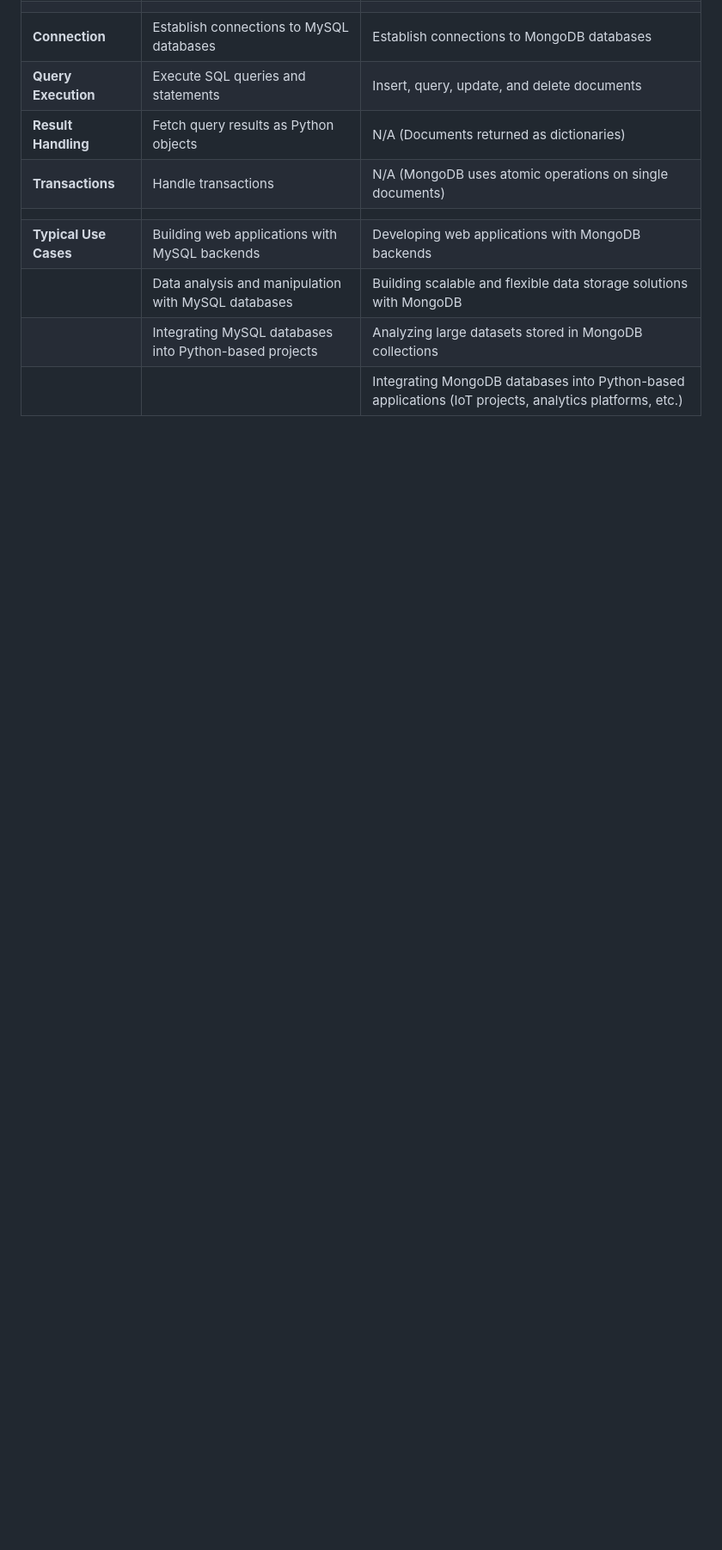
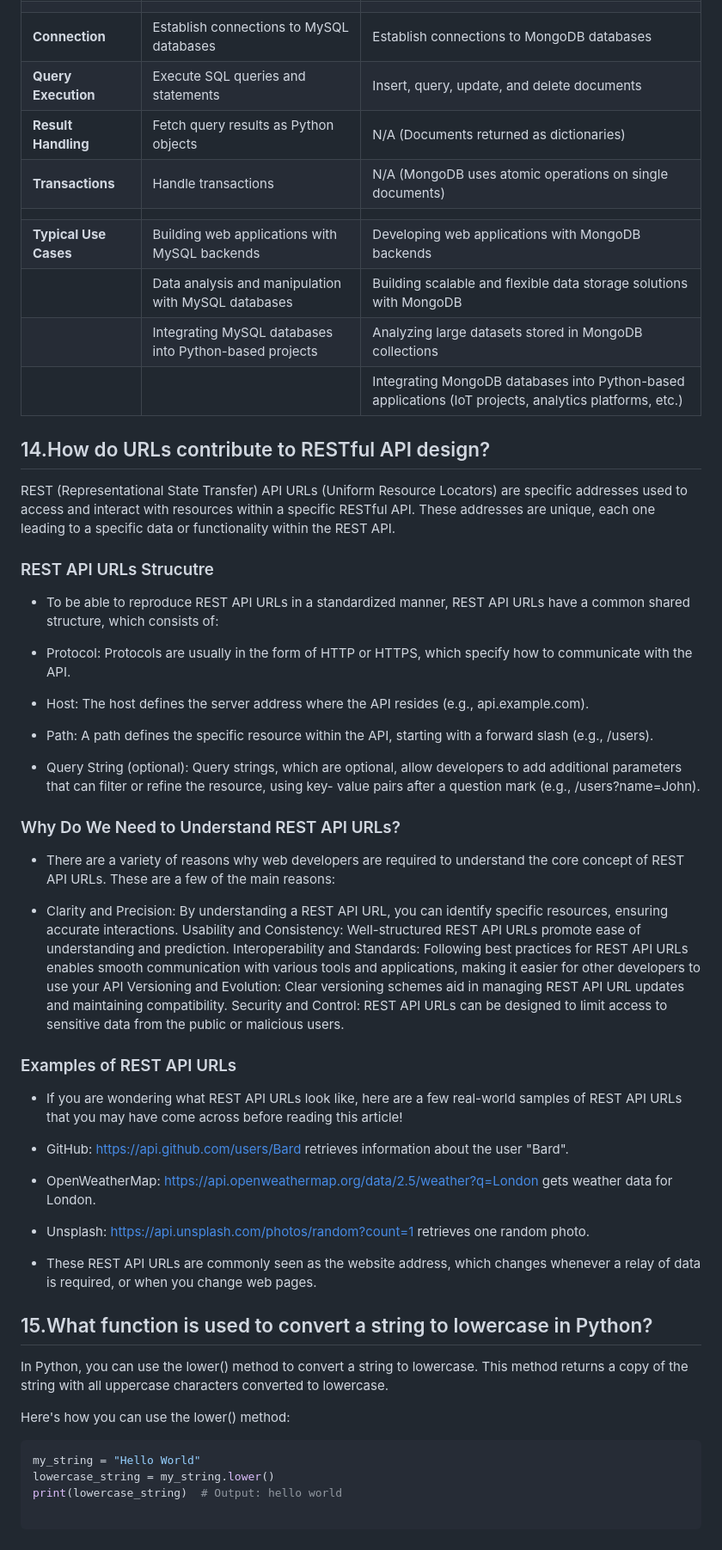
Before and after one commit to Gurupatil0003/01_Flask_Tutorial, a Markdown page: Python--Quetions--Bank.md, the part around the change printed below. Shown: that part at 86% size. GitHub-like rendering; blank space fills up the shorter version.

Commit message:
Update Python--Quetions--Bank.md
Signed-off-by: GURANNA GOUDA <110026505+Gurupatil0003@users.noreply.github.com>

````diff
--- a/Python--Quetions--Bank.md
+++ b/Python--Quetions--Bank.md
@@ -270,3 +271,46 @@ else:
 |                        | Data analysis and manipulation with MySQL databases     | Building scalable and flexible data storage solutions with MongoDB |
 |                        | Integrating MySQL databases into Python-based projects | Analyzing large datasets stored in MongoDB collections |
 |                        |                                                          | Integrating MongoDB databases into Python-based applications (IoT projects, analytics platforms, etc.) |
+
+
+## 14.How do URLs contribute to RESTful API design?
+REST (Representational State Transfer) API URLs (Uniform Resource Locators) are specific addresses used to access and interact with resources within a specific RESTful API. These addresses are unique, each one leading to a specific data or functionality within the REST API.
+
+### REST API URLs Strucutre
+- To be able to reproduce REST API URLs in a standardized manner, REST API URLs have a common shared structure, which consists of:
+
+- Protocol: Protocols are usually in the form of HTTP or HTTPS, which specify how to communicate with the API.
+- Host: The host defines the server address where the API resides (e.g., api.example.com).
+- Path: A path defines the specific resource within the API, starting with a forward slash (e.g., /users).
+- Query String (optional): Query strings, which are optional, allow developers to add additional parameters that can filter or refine the resource, using key-
+  value pairs after a question mark (e.g., /users?name=John).
+
+
+### Why Do We Need to Understand REST API URLs?
+- There are a variety of reasons why web developers are required to understand the core concept of REST API URLs. These are a few of the main reasons:
+
+- Clarity and Precision: By understanding a REST API URL, you can identify specific resources, ensuring accurate interactions.
+  Usability and Consistency: Well-structured REST API URLs promote ease of understanding and prediction.
+  Interoperability and Standards: Following best practices for REST API URLs enables smooth communication with various tools and applications, making it easier
+  for other developers to use your API
+  Versioning and Evolution: Clear versioning schemes aid in managing REST API URL updates and maintaining compatibility.
+  Security and Control: REST API URLs can be designed to limit access to sensitive data from the public or malicious users.
+
+### Examples of REST API URLs
+- If you are wondering what REST API URLs look like, here are a few real-world samples of REST API URLs that you may have come across before reading this article!
+
+- GitHub: https://api.github.com/users/Bard retrieves information about the user "Bard".
+- OpenWeatherMap: https://api.openweathermap.org/data/2.5/weather?q=London gets weather data for London.
+- Unsplash: https://api.unsplash.com/photos/random?count=1 retrieves one random photo.
+- These REST API URLs are commonly seen as the website address, which changes whenever a relay of data is required, or when you change web pages.
+
+## 15.What function is used to convert a string to lowercase in Python?
+In Python, you can use the lower() method to convert a string to lowercase. This method returns a copy of the string with all uppercase characters converted to lowercase.
+
+Here's how you can use the lower() method:
+```python
+my_string = "Hello World"
+lowercase_string = my_string.lower()
+print(lowercase_string)  # Output: hello world
+
+```
````
Also changed, not shown: other parts of Python--Quetions--Bank.md (+1 -0 lines).
